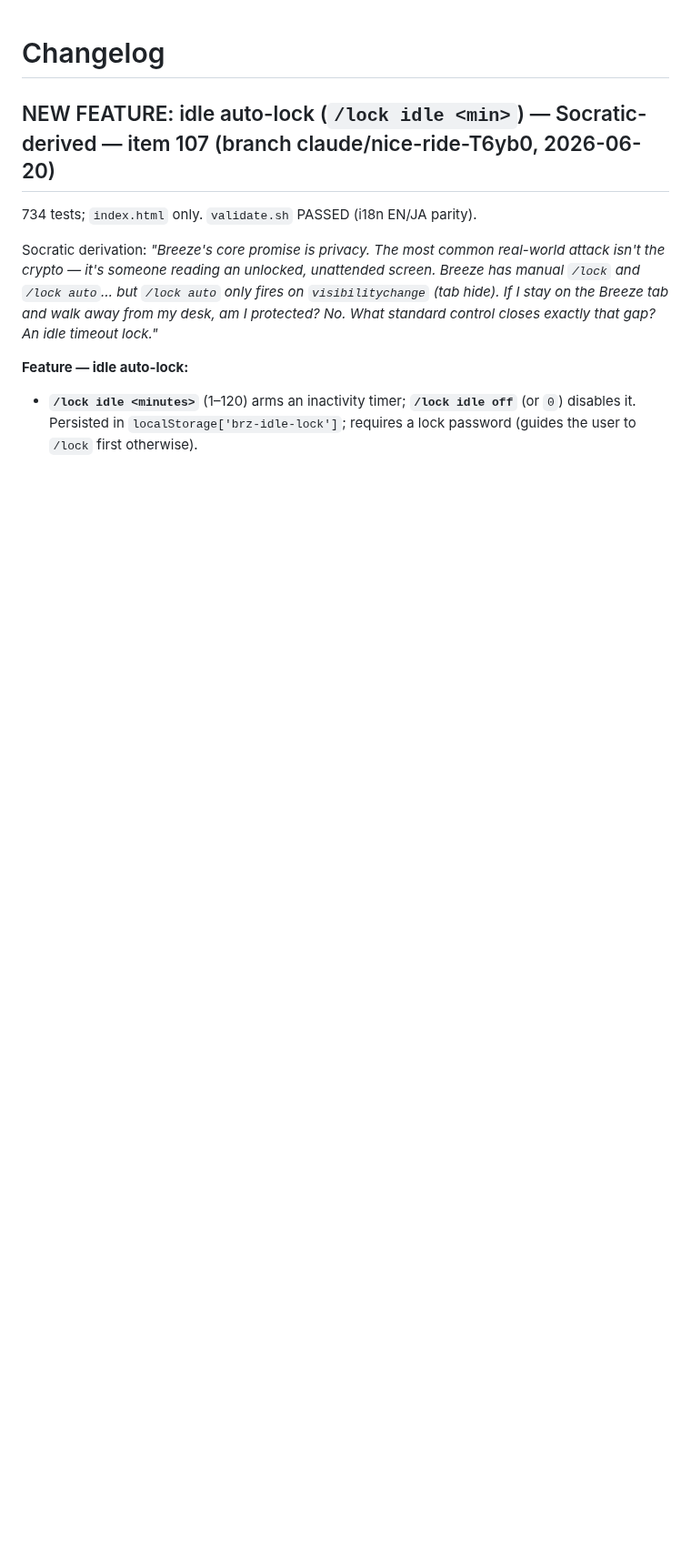
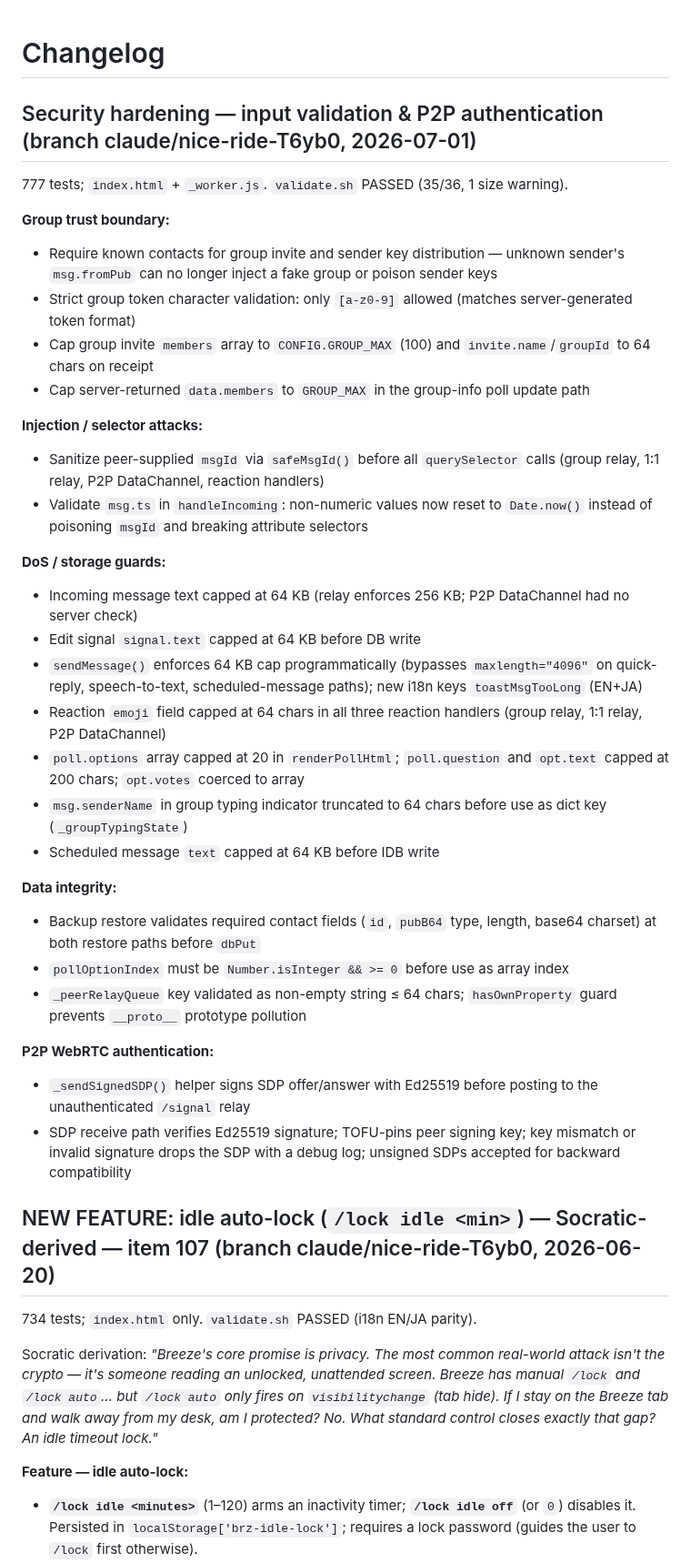
Before and after one commit to shizukutanaka/Breeze, a Markdown page: CHANGELOG.md, the part around the change. Shown at 91% size. GitHub-like rendering; blank space fills up the shorter version.

Commit message:
docs: add security hardening session to CHANGELOG

```diff
--- a/CHANGELOG.md
+++ b/CHANGELOG.md
@@ -1,4 +1,36 @@
 # Changelog
+
+## Security hardening — input validation & P2P authentication (branch claude/nice-ride-T6yb0, 2026-07-01)
+
+777 tests; `index.html` + `_worker.js`. `validate.sh` PASSED (35/36, 1 size warning).
+
+**Group trust boundary:**
+- Require known contacts for group invite and sender key distribution — unknown sender's `msg.fromPub` can no longer inject a fake group or poison sender keys
+- Strict group token character validation: only `[a-z0-9]` allowed (matches server-generated token format)
+- Cap group invite `members` array to `CONFIG.GROUP_MAX` (100) and `invite.name`/`groupId` to 64 chars on receipt
+- Cap server-returned `data.members` to `GROUP_MAX` in the group-info poll update path
+
+**Injection / selector attacks:**
+- Sanitize peer-supplied `msgId` via `safeMsgId()` before all `querySelector` calls (group relay, 1:1 relay, P2P DataChannel, reaction handlers)
+- Validate `msg.ts` in `handleIncoming`: non-numeric values now reset to `Date.now()` instead of poisoning `msgId` and breaking attribute selectors
+
+**DoS / storage guards:**
+- Incoming message text capped at 64 KB (relay enforces 256 KB; P2P DataChannel had no server check)
+- Edit signal `signal.text` capped at 64 KB before DB write
+- `sendMessage()` enforces 64 KB cap programmatically (bypasses `maxlength="4096"` on quick-reply, speech-to-text, scheduled-message paths); new i18n keys `toastMsgTooLong` (EN+JA)
+- Reaction `emoji` field capped at 64 chars in all three reaction handlers (group relay, 1:1 relay, P2P DataChannel)
+- `poll.options` array capped at 20 in `renderPollHtml`; `poll.question` and `opt.text` capped at 200 chars; `opt.votes` coerced to array
+- `msg.senderName` in group typing indicator truncated to 64 chars before use as dict key (`_groupTypingState`)
+- Scheduled message `text` capped at 64 KB before IDB write
+
+**Data integrity:**
+- Backup restore validates required contact fields (`id`, `pubB64` type, length, base64 charset) at both restore paths before `dbPut`
+- `pollOptionIndex` must be `Number.isInteger && >= 0` before use as array index
+- `_peerRelayQueue` key validated as non-empty string ≤ 64 chars; `hasOwnProperty` guard prevents `__proto__` prototype pollution
+
+**P2P WebRTC authentication:**
+- `_sendSignedSDP()` helper signs SDP offer/answer with Ed25519 before posting to the unauthenticated `/signal` relay
+- SDP receive path verifies Ed25519 signature; TOFU-pins peer signing key; key mismatch or invalid signature drops the SDP with a debug log; unsigned SDPs accepted for backward compatibility
 
 ## NEW FEATURE: idle auto-lock (`/lock idle <min>`) — Socratic-derived — item 107 (branch claude/nice-ride-T6yb0, 2026-06-20)
 
```
